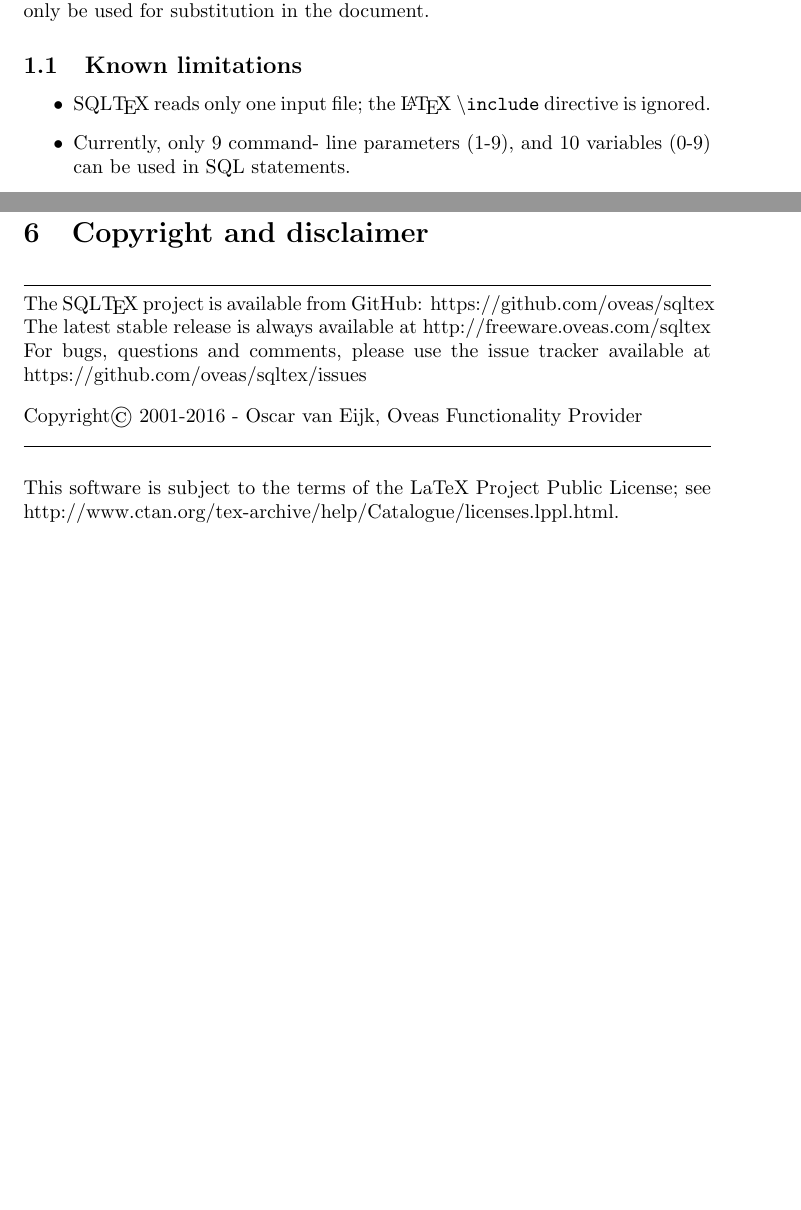
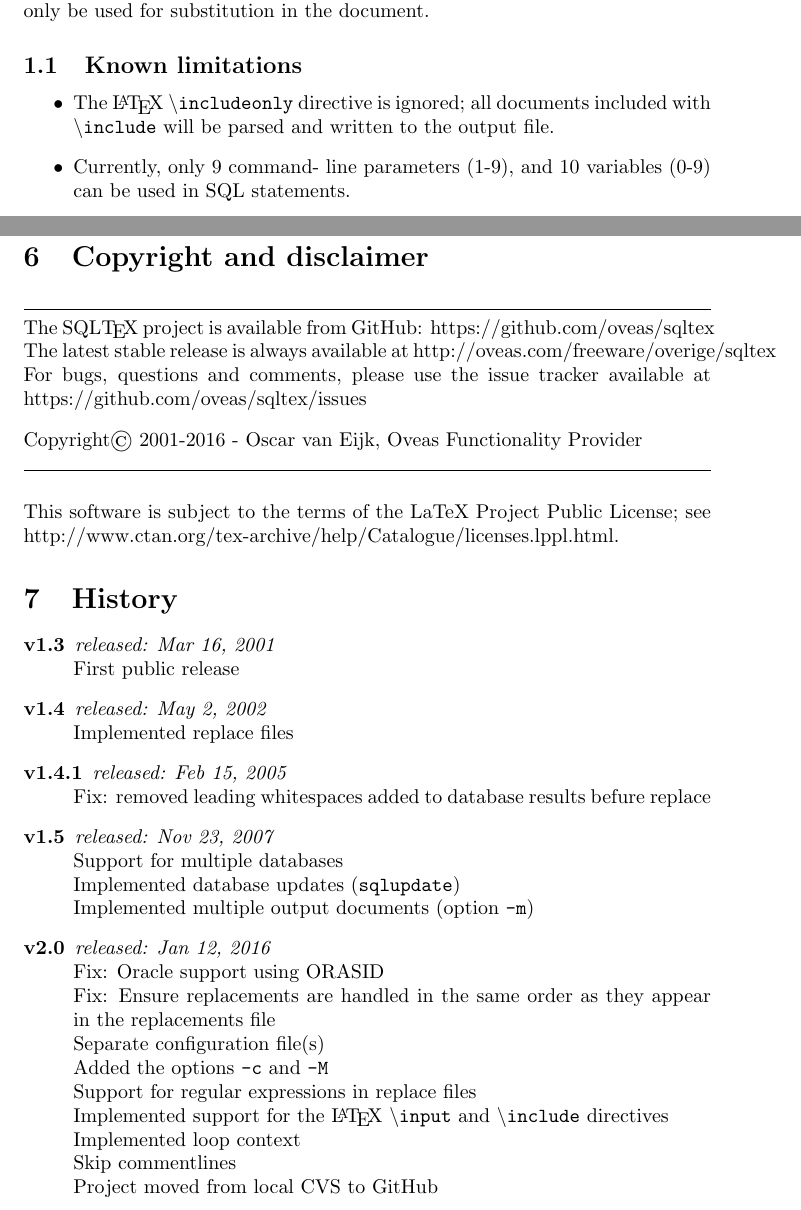
Before and after one commit to oveas/sqltex, a LaTeX document (SQLTeX.tex): two parts of pages 2 and 16 of 16, joined at a grey line, cut so that both start at the same text, the shorter picture padded with empty space. Compiled offline with pdfLaTeX.

Commit message:
Implemented support for \input and \include

```diff
--- a/SQLTeX.tex
+++ b/SQLTeX.tex
@@ -36,9 +31,8 @@
 \subsection{Known limitations}
 
 \begin{itemize}
-\item SQL\TeX\ reads only one input file; the \LaTeX\ \texttt{\bs include} directive is ignored.
-\item Currently, only 9 command- line parameters (1-9), and 10 variables (0-9) can be used in SQL
-statements.
+\item The \LaTeX\ \texttt{\bs includeonly} directive is ignored; all documents included with \texttt{\bs include} will be parsed and written to the output file.
+\item Currently, only 9 command- line parameters (1-9), and 10 variables (0-9) can be used in SQL statements.
 \item Replace files can hold only 1,000 items.
 \item In multidocument mode, only one parameter can be retrieved.
 \end{itemize}
@@ -780,7 +774,7 @@
 
 \noindent\hrulefill \\
 The SQL\TeX\ project is available from GitHub: https://github.com/oveas/sqltex\\
-The latest stable release is always available at http://freeware.oveas.com/sqltex\\
+The latest stable release is always available at http://oveas.com/freeware/overige/sqltex\\
 For bugs, questions and comments, please use the issue tracker available at https://github.com/oveas/sqltex/issues
 
 \vspace{3mm}
@@ -789,9 +783,17 @@
 
 \noindent\hrulefill \\
 
-
 \noindent This software is subject to the terms of the LaTeX Project Public License;
 see http://www.ctan.org/tex-archive/help/Catalogue/licenses.lppl.html.
 
+\section{History}
+
+\begin{description}
+\item[v1.3] \textit{released: Mar 16, 2001}\\First public release
+\item[v1.4] \textit{released: May 2, 2002}\\Implemented replace files
+\item[v1.4.1] \textit{released: Feb 15, 2005}\\Fix: removed leading whitespaces added to database results befure replace
+\item[v1.5] \textit{released: Nov 23, 2007}\\Support for multiple databases\\Implemented database updates (\texttt{sqlupdate})\\Implemented multiple output documents (option \texttt{-m})
+\item[v2.0] \textit{released: Jan 12, 2016}\\Fix: Oracle support using ORASID\\Fix: Ensure replacements are handled in the same order as they appear in the replacements file\\Separate configuration file(s)\\Added the options \texttt{-c} and \texttt{-M}\\Support for regular expressions in replace files\\Implemented support for the \LaTeX\ \texttt{\bs input} and \texttt{\bs include} directives\\Implemented loop context\\Skip commentlines\\Project moved from local CVS to GitHub
+\end{description}
 
 \end{document}
```
Also changed, not shown: SQLTeX.pdf, SQLTeX.tex (7 more changed lines), 1 other file.
